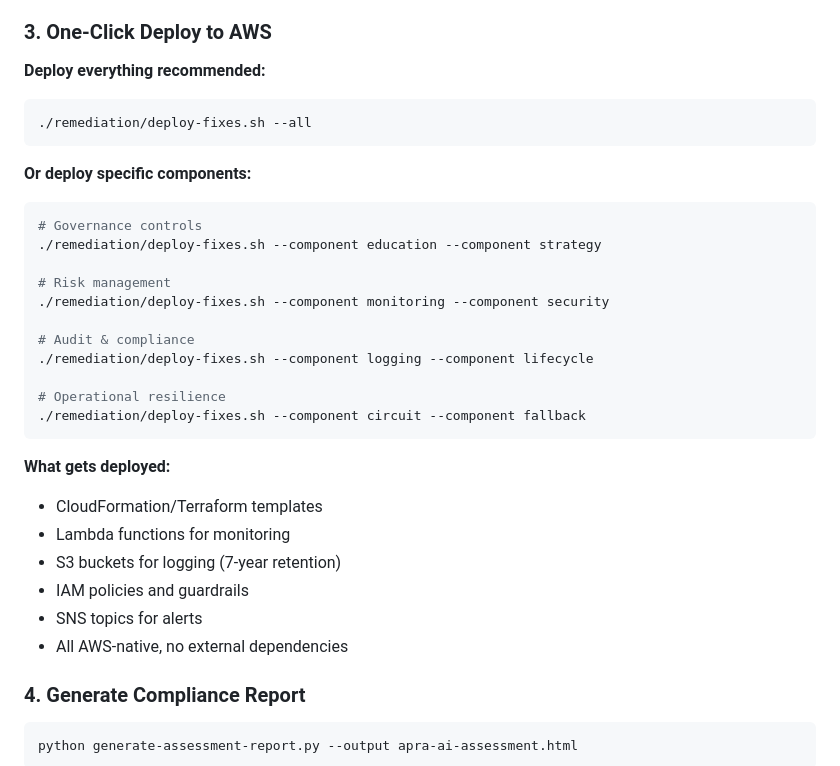
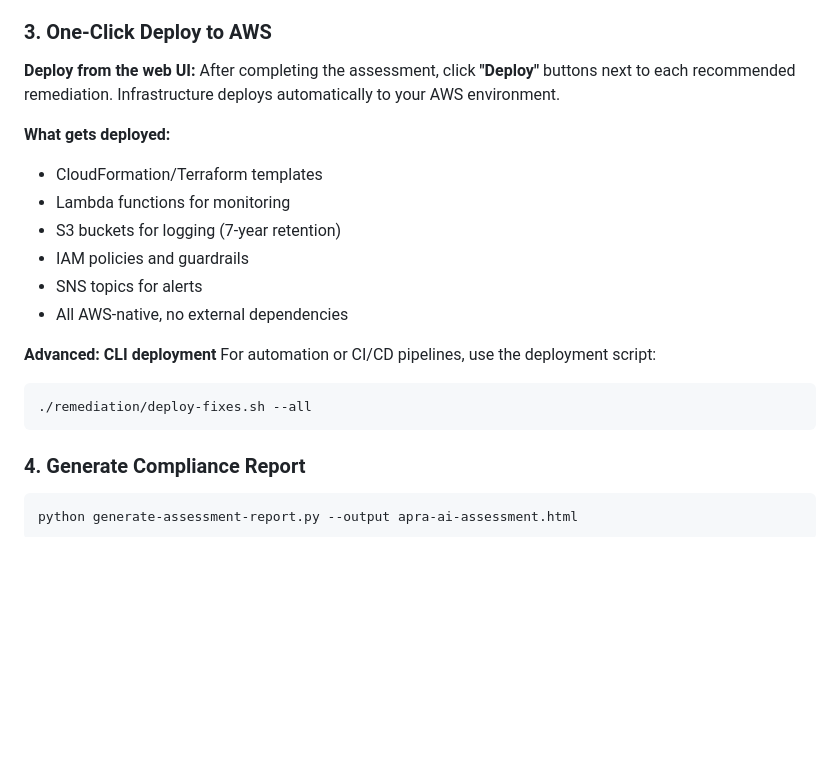
Before and after one commit to kdeath83/unofficial-wa-lens-ai-apra, a Markdown page: README.md, the part around the change. Drawn GitHub-style; blank space fills up the shorter version.

Commit message:
Update README: emphasize 1-click web deployment over CLI

````diff
--- a/README.md
+++ b/README.md
@@ -64,25 +64,8 @@ The assessment generates a tailored plan showing:
 
 ### 3. One-Click Deploy to AWS
 
-**Deploy everything recommended:**
-```bash
-./remediation/deploy-fixes.sh --all
-```
-
-**Or deploy specific components:**
-```bash
-# Governance controls
-./remediation/deploy-fixes.sh --component education --component strategy
-
-# Risk management
-./remediation/deploy-fixes.sh --component monitoring --component security
-
-# Audit & compliance
-./remediation/deploy-fixes.sh --component logging --component lifecycle
-
-# Operational resilience
-./remediation/deploy-fixes.sh --component circuit --component fallback
-```
+**Deploy from the web UI:**
+After completing the assessment, click **"Deploy"** buttons next to each recommended remediation. Infrastructure deploys automatically to your AWS environment.
 
 **What gets deployed:**
 - CloudFormation/Terraform templates
@@ -91,6 +74,12 @@ The assessment generates a tailored plan showing:
 - IAM policies and guardrails
 - SNS topics for alerts
 - All AWS-native, no external dependencies
+
+**Advanced: CLI deployment**
+For automation or CI/CD pipelines, use the deployment script:
+```bash
+./remediation/deploy-fixes.sh --all
+```
 
 ### 4. Generate Compliance Report
 
````
